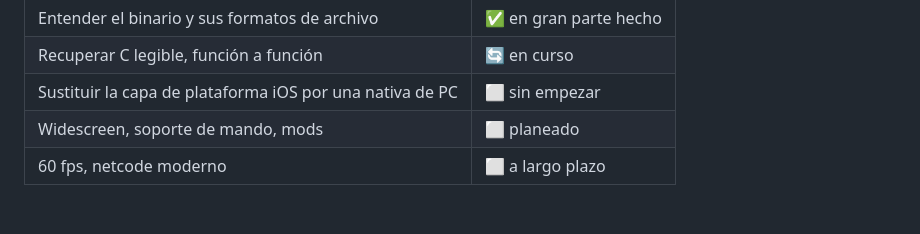
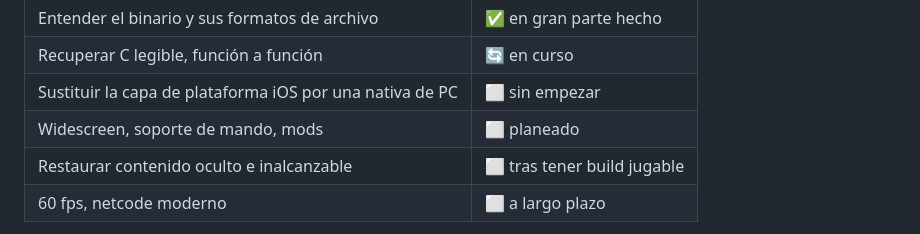
Before and after one commit to MaryNCRT/Ultimate-Mortal-Kombat-3-iOS-Recomp, a Markdown page: README.es.md, the part around one of its changes. Rendered like a GitHub page; blank space fills up the shorter version.

```diff
--- a/README.es.md
+++ b/README.es.md
@@ -50,6 +50,7 @@ Los objetivos a largo plazo, en orden:
 | Recuperar C legible, función a función | 🔄 en curso |
 | Sustituir la capa de plataforma iOS por una nativa de PC | ⬜ sin empezar |
 | Widescreen, soporte de mando, mods | ⬜ planeado |
+| Restaurar contenido oculto e inalcanzable | ⬜ tras tener build jugable |
 | 60 fps, netcode moderno | ⬜ a largo plazo |
 
 **Este es un proyecto largo.** De forma realista, es un año o más de trabajo. Aquí todavía no hay nada jugable. Lo que sí hay es un método que funciona, una cantidad considerable de conocimiento verificado, y herramientas que hacen abordable el trabajo que queda.
```
Also changed, not shown: other parts of README.es.md (+1 -1 lines), README.md (+2 -1 lines), docs/HIDDEN-CONTENT.md (added, +105 -0 lines), docs/img/hidden-tier.png (added).
